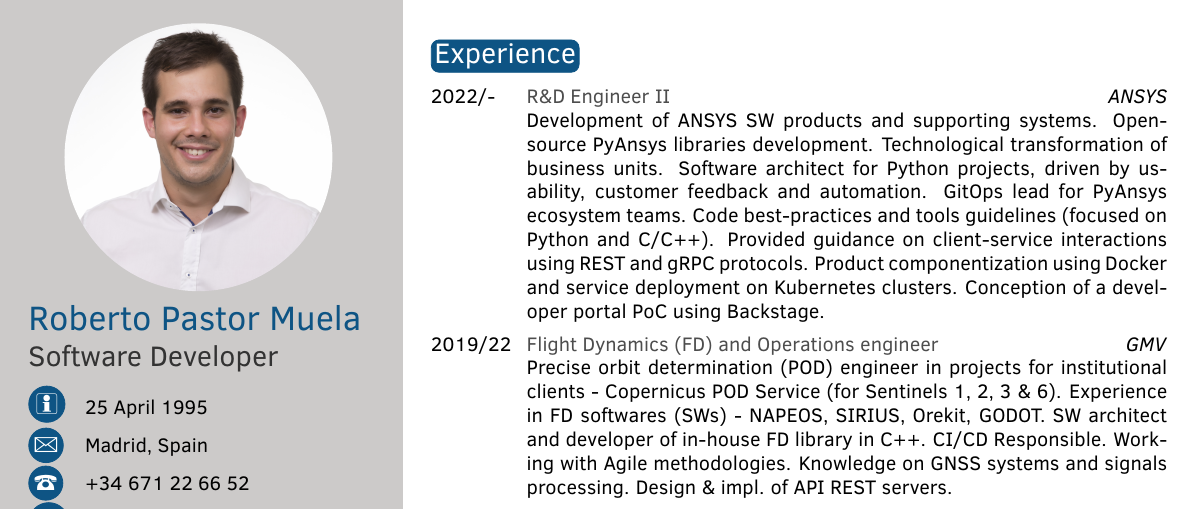
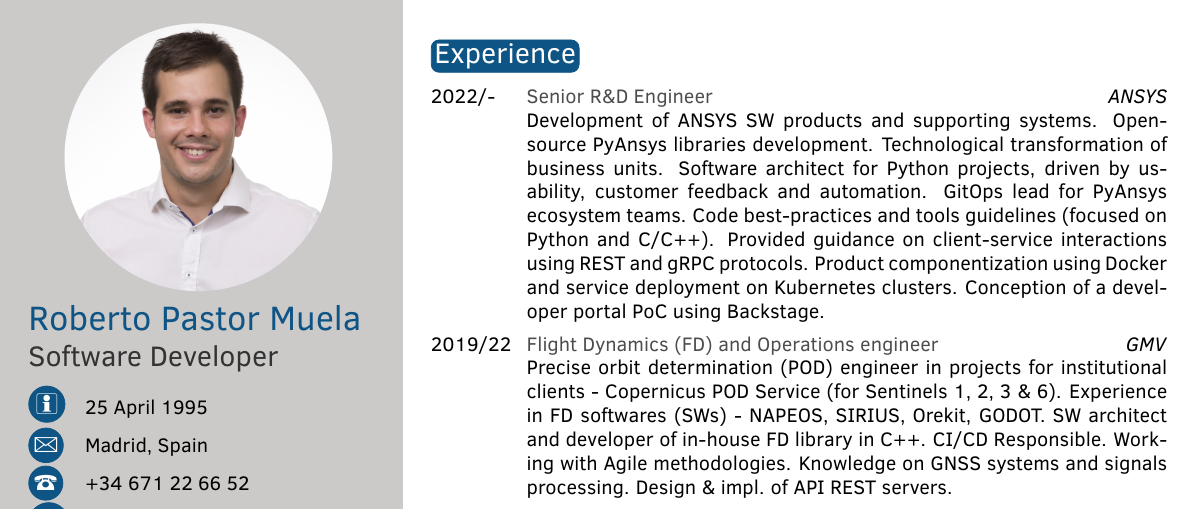
Before and after one commit to RobPasMue/short-cv, a LaTeX CV (src/cv/ROBERTO-PASTOR.tex): part of the page, cut so that both start at the same text. Compiled offline with pdfLaTeX.

Commit message:
FEAT: promotion to Senior R&D Engineer

```diff
--- a/src/cv/ROBERTO-PASTOR.tex
+++ b/src/cv/ROBERTO-PASTOR.tex
@@ -77,7 +77,7 @@
 \section{Experience}
 
 \begin{twenty} % Environment for a list with descriptions
-	\twentyitem{2022/-}{R\&D Engineer II}{ANSYS}{Development of ANSYS SW products and supporting systems. Open-source PyAnsys libraries development. Technological transformation of business units. Software architect for Python projects, driven by usability, customer feedback and automation. GitOps lead for PyAnsys ecosystem teams. Code best-practices and tools guidelines (focused on Python and C/C++). Provided guidance on client-service interactions using REST and gRPC protocols. Product componentization using Docker and service deployment on Kubernetes clusters. Conception of a developer portal PoC using Backstage.}
+	\twentyitem{2022/-}{Senior R\&D Engineer}{ANSYS}{Development of ANSYS SW products and supporting systems. Open-source PyAnsys libraries development. Technological transformation of business units. Software architect for Python projects, driven by usability, customer feedback and automation. GitOps lead for PyAnsys ecosystem teams. Code best-practices and tools guidelines (focused on Python and C/C++). Provided guidance on client-service interactions using REST and gRPC protocols. Product componentization using Docker and service deployment on Kubernetes clusters. Conception of a developer portal PoC using Backstage.}
 	\twentyitem{2019/22}{Flight Dynamics (FD) and Operations engineer}{GMV}{Precise orbit determination (POD) engineer in projects for institutional clients - Copernicus POD Service (for Sentinels 1, 2, 3 \& 6). Experience in FD softwares (SWs) - NAPEOS, SIRIUS, Orekit, GODOT. SW architect and developer of in-house FD library in C++. CI/CD Responsible. Working with Agile methodologies. Knowledge on GNSS systems and signals processing. Design \& impl. of API REST servers.}
 	\twentyitem{2017}{Processing, automatization and development}{Airbus Def. \& Sp.}{Development \& automatization of qualification tests for rotary actuators used in antenna pointing mechanisms. Post-processing of data to determine system capabilities and requirements verification.}
 	\twentyitem{2014/16}{Teaching Professional and Camp Coordinator}{Leisure Companies}{Coordinator for children ranging 4 to 14 years old. Entirely taught in English. Team managing capabilities and communication skills.}
```
